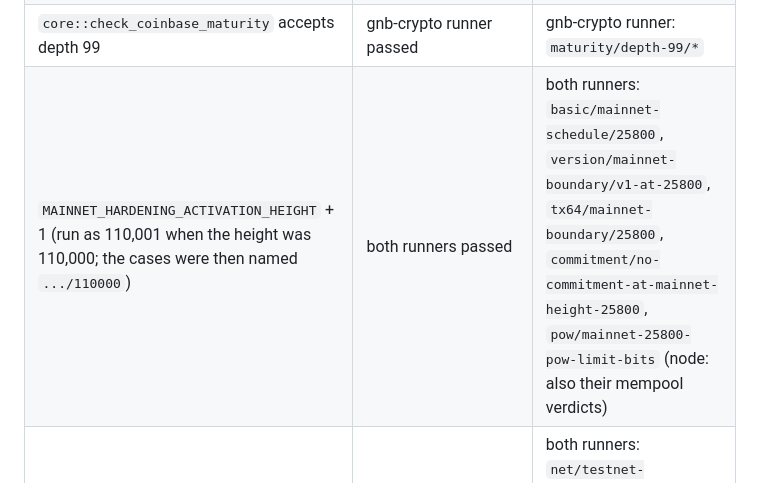
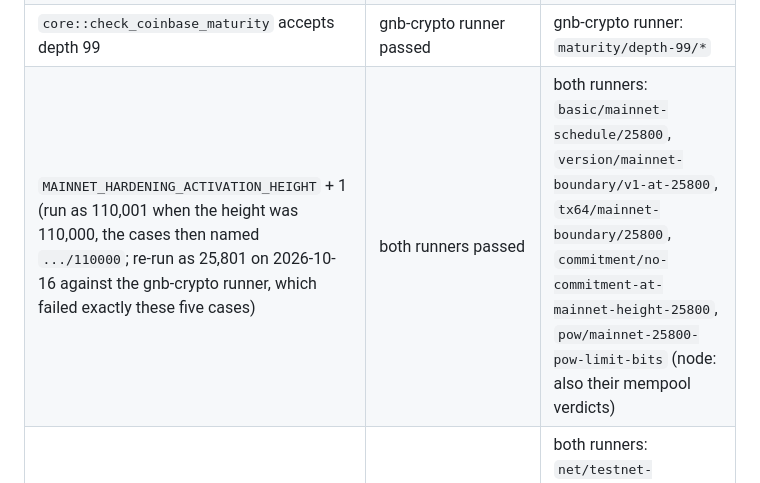
Before and after one commit to gnb-smh/gnb-smh, a Markdown page: docs/testing/VECTORS.md, the part around the change. GitHub-like rendering.

Commit message:
docs(VECTORS): record the activation-height mutation re-run at 25,801
The mutation MAINNET_HARDENING_ACTIVATION_HEIGHT + 1 was re-run on the
moved height (25,801) against the gnb-crypto runner
(cargo test -p gnb-crypto --test consensus_vectors): it fails exactly
the five post-boundary schedule cases basic/mainnet-schedule/25800,
version/mainnet-boundary/v1-at-25800, tx64/mainnet-boundary/25800,
commitment/no-commitment-at-mainnet-height-25800 and
pow/mainnet-25800-pow-limit-bits, so the regenerated vectors pin the
new constant. The mutation was reverted; the node runner was not re-run.

Co-Authored-By: Claude Opus 5.5 <noreply@anthropic.com>
Claude-Session: https://claude.ai/code/session_01UpkUUXKSMKNuUkvsJdLRTs

```diff
--- a/docs/testing/VECTORS.md
+++ b/docs/testing/VECTORS.md
@@ -494,7 +494,7 @@ with its own target dir; the baselines passed in both.
 | admission without its "no inputs" rule (still refused, as zero-value) | node runner passed | node runner: `struct/no-inputs/*` (refusal class) |
 | `core::check_min_fee` accepts one unit below the minimum | gnb-crypto runner passed | gnb-crypto runner: `fee/minimum-minus-one/*` |
 | `core::check_coinbase_maturity` accepts depth 99 | gnb-crypto runner passed | gnb-crypto runner: `maturity/depth-99/*` |
-| `MAINNET_HARDENING_ACTIVATION_HEIGHT` + 1 (run as 110,001 when the height was 110,000; the cases were then named `.../110000`) | both runners passed | both runners: `basic/mainnet-schedule/25800`, `version/mainnet-boundary/v1-at-25800`, `tx64/mainnet-boundary/25800`, `commitment/no-commitment-at-mainnet-height-25800`, `pow/mainnet-25800-pow-limit-bits` (node: also their mempool verdicts) |
+| `MAINNET_HARDENING_ACTIVATION_HEIGHT` + 1 (run as 110,001 when the height was 110,000, the cases then named `.../110000`; re-run as 25,801 on 2026-10-16 against the gnb-crypto runner, which failed exactly these five cases) | both runners passed | both runners: `basic/mainnet-schedule/25800`, `version/mainnet-boundary/v1-at-25800`, `tx64/mainnet-boundary/25800`, `commitment/no-commitment-at-mainnet-height-25800`, `pow/mainnet-25800-pow-limit-bits` (node: also their mempool verdicts) |
 | `TESTNET_HARDENING_ACTIVATION_HEIGHT` = 2 | node runner passed | both runners: `net/testnet-schedule/height-1` (node: the testnet child, consensus and mempool) |
 
 Python corruptions of the second round, each reported: the mined nonce + 1
```
